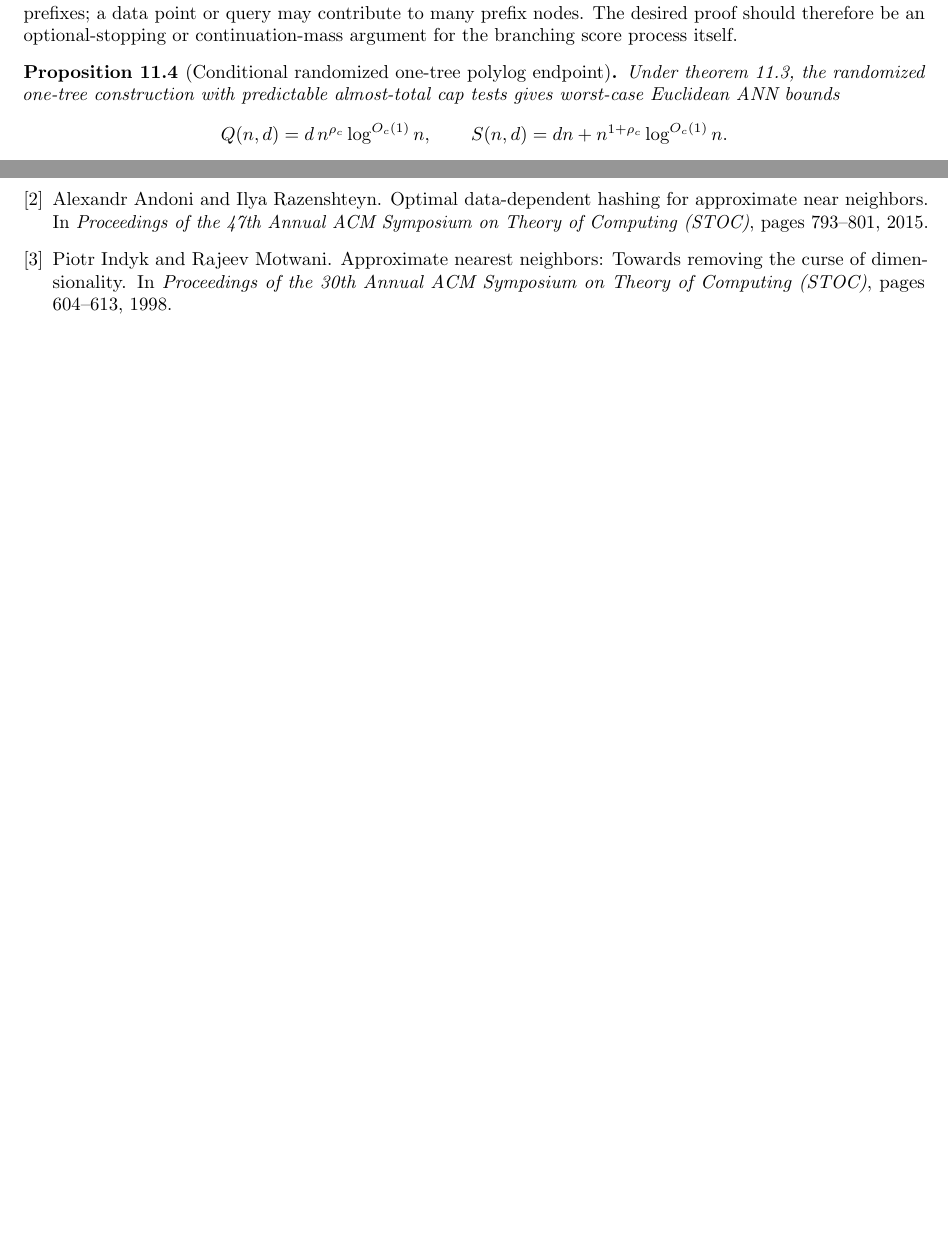
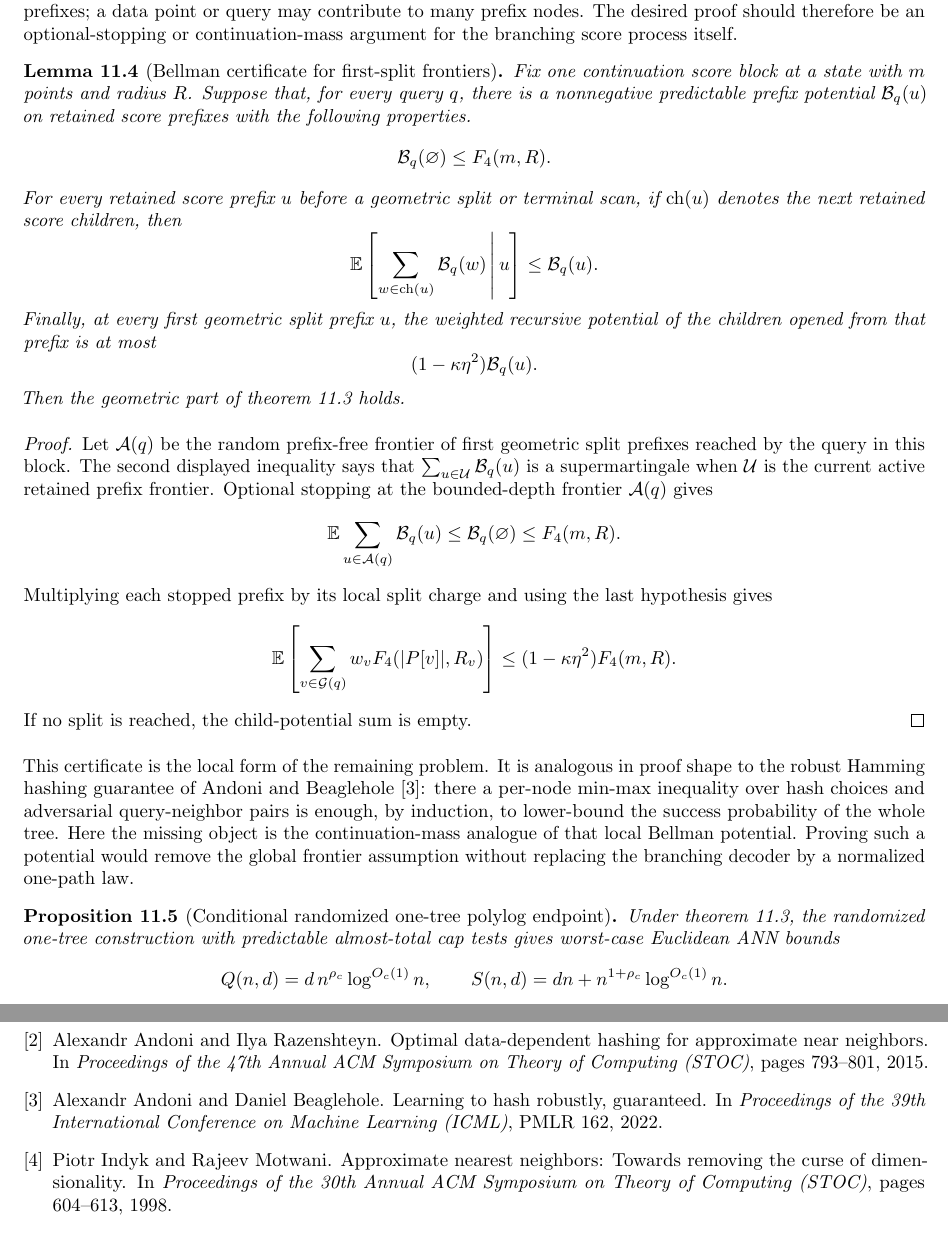
Before and after one commit to thomasahle/genbo, a LaTeX paper (paper.tex): two parts of pages 32 and 35 of 35 before the commit and two parts of pages 32 and 36 of 36 after it, joined at a grey line, cut so that both start at the same text. Compiled offline with pdfLaTeX.

Commit message:
Add Bellman frontier certificate

```diff
--- a/paper.tex
+++ b/paper.tex
@@ -2028,6 +2028,46 @@ The score-work and terminal-scan terms are handled by \cref{lem:cap-free-scan-ac
    \sum_{u\in\mathcal A}\nu_q(u)\mu(u)^\rho\le 1.
 \]
 That inequality would be immediate for a single sampled path, but the continuation decoder retains a set of prefixes; a data point or query may contribute to many prefix nodes. The desired proof should therefore be an optional-stopping or continuation-mass argument for the branching score process itself.
+
+\begin{lemma}[Bellman certificate for first-split frontiers]\label{lem:bellman-frontier-certificate}
+   Fix one continuation score block at a state with $m$ points and radius $R$. Suppose that, for every query $q$, there is a nonnegative predictable prefix potential $\mathcal B_q(u)$ on retained score prefixes with the following properties.
+   \[
+      \mathcal B_q(\varnothing)\le F_4(m,R).
+   \]
+   For every retained score prefix $u$ before a geometric split or terminal scan, if $\mathrm{ch}(u)$ denotes the next retained score children, then
+   \[
+      \E\left[\sum_{w\in\mathrm{ch}(u)}\mathcal B_q(w)\,\middle|\,u\right]
+      \le
+      \mathcal B_q(u).
+   \]
+   Finally, at every first geometric split prefix $u$, the weighted recursive potential of the children opened from that prefix is at most
+   \[
+      (1-\kappa\eta^2)\mathcal B_q(u).
+   \]
+   Then the geometric part of \cref{asm:mixed-continuation-operator} holds.
+\end{lemma}
+
+\begin{proof}
+   Let $\mathcal A(q)$ be the random prefix-free frontier of first geometric split prefixes reached by the query in this block. The second displayed inequality says that $\sum_{u\in\mathcal U}\mathcal B_q(u)$ is a supermartingale when $\mathcal U$ is the current active retained prefix frontier. Optional stopping at the bounded-depth frontier $\mathcal A(q)$ gives
+   \[
+      \E\sum_{u\in\mathcal A(q)}\mathcal B_q(u)
+      \le
+      \mathcal B_q(\varnothing)
+      \le
+      F_4(m,R).
+   \]
+   Multiplying each stopped prefix by its local split charge and using the last hypothesis gives
+   \[
+      \E\left[
+         \sum_{v\in\mathcal G(q)}w_vF_4(|P[v]|,R_v)
+      \right]
+      \le
+      (1-\kappa\eta^2)F_4(m,R).
+   \]
+   If no split is reached, the child-potential sum is empty.
+\end{proof}
+
+This certificate is the local form of the remaining problem. It is analogous in proof shape to the robust Hamming hashing guarantee of Andoni and Beaglehole~\cite{AB22}: there a per-node min-max inequality over hash choices and adversarial query-neighbor pairs is enough, by induction, to lower-bound the success probability of the whole tree. Here the missing object is the continuation-mass analogue of that local Bellman potential. Proving such a potential would remove the global frontier assumption without replacing the branching decoder by a normalized one-path law.
 
 \begin{proposition}[Conditional randomized one-tree polylog endpoint]\label{prop:randomized-polylog}
    Under \cref{asm:mixed-continuation-operator}, the randomized one-tree construction with predictable almost-total cap tests gives worst-case Euclidean ANN bounds
@@ -2199,6 +2239,11 @@ The one-sided spherical proof is motivated by the Ahle--Knudsen manuscript suppl
    \newblock Optimal data-dependent hashing for approximate near neighbors.
    \newblock In \emph{Proceedings of the 47th Annual ACM Symposium on Theory of Computing (STOC)}, pages 793--801, 2015.
 
+   \bibitem{AB22}
+   Alexandr Andoni and Daniel Beaglehole.
+   \newblock Learning to hash robustly, guaranteed.
+   \newblock In \emph{Proceedings of the 39th International Conference on Machine Learning (ICML)}, PMLR 162, 2022.
+
    \bibitem{IM98}
    Piotr Indyk and Rajeev Motwani.
    \newblock Approximate nearest neighbors: Towards removing the curse of dimensionality.
```
Also changed, not shown: engineering-log.md (+1 -0 lines), paper.tex (4 more changed lines).
